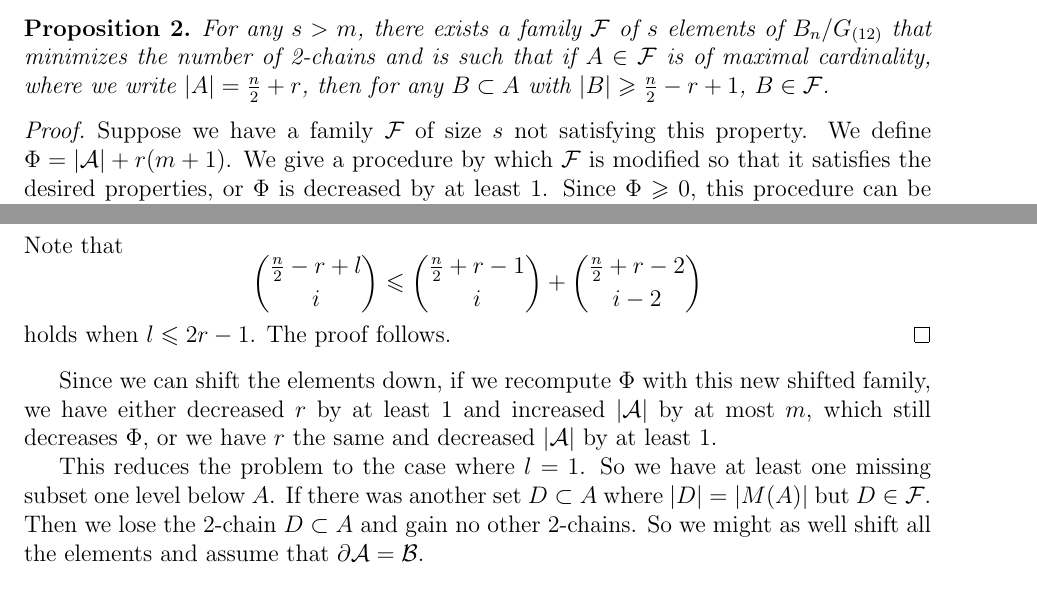
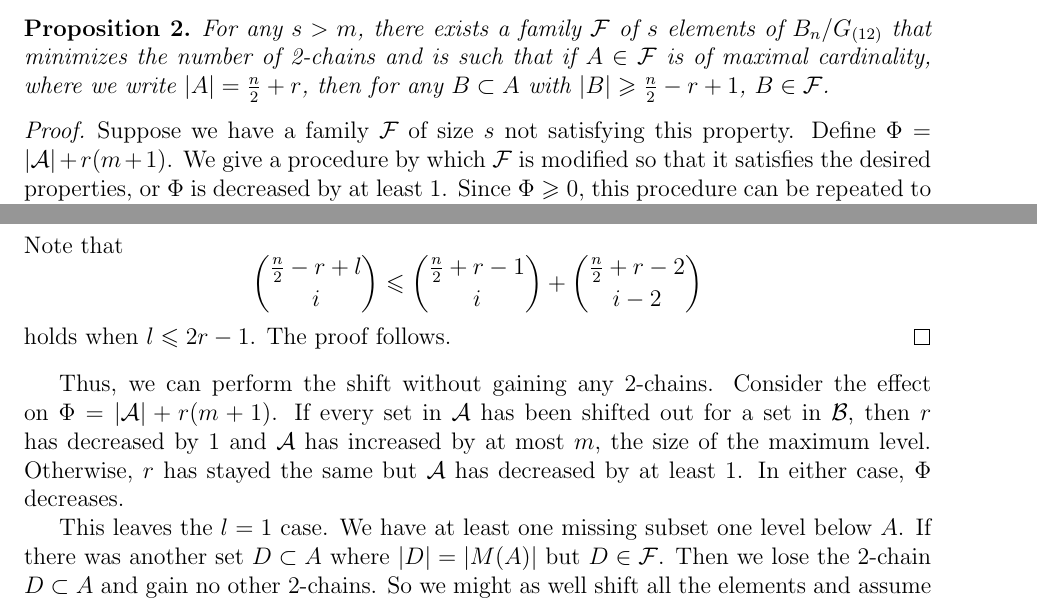
Before and after one commit to erikwaing/ExtremalCombinatorics, a LaTeX paper (DGSextension.tex): two parts of pages 3 and 5 of 9, joined at a grey line, cut so that both start at the same text. Compiled offline with pdfLaTeX.

Commit message:
edited another paragraph

```diff
--- a/DGSextension.tex
+++ b/DGSextension.tex
@@ -146,7 +146,7 @@ The following proposition gives a way to transform a family of sets minimizing t
 \end{proposition}
 
 \begin{proof}
-Suppose we have a family $\F$ of size $s$ not satisfying this property. We define $\Phi = |\A| + r(m+1)$. We give a procedure by which $\F$ is modified so that it satisfies the desired properties, or $\Phi$ is decreased by at least 1. Since $\Phi \geq 0$, this procedure can be repeated to guarantee that eventually we have a family with the desired properties, which completes the proof.
+Suppose we have a family $\F$ of size $s$ not satisfying this property. Define $\Phi = |\A| + r(m+1)$. We give a procedure by which $\F$ is modified so that it satisfies the desired properties, or $\Phi$ is decreased by at least 1. Since $\Phi \geq 0$, this procedure can be repeated to guarantee that eventually we have a family with the desired properties, which completes the proof.
 
 Let $l \leq 2r-1$ be the smallest integer such that there exists a maximal cardinality set $A \in \F$ with a subset $l$ levels below that is not in $\F$. As in [Das], we define
 \begin{align*}
@@ -210,9 +210,9 @@ Note that
 holds when $l \leq 2r-1$. The proof follows.
 \end{proof}
 
-Since we can shift the elements down, if we recompute $\Phi$ with this new shifted family, we have either decreased $r$ by at least 1 and increased $|\A|$ by at most $m$, which still decreases $\Phi$, or we have $r$ the same and decreased $|\A|$ by at least 1.
+Thus, we can perform the shift without gaining any 2-chains. Consider the effect on $\Phi = |\A| + r(m+1)$. If every set in $\A$ has been shifted out for a set in $\B$, then $r$ has decreased by 1 and $\A$ has increased by at most $m$, the size of the maximum level. Otherwise, $r$ has stayed the same but $\A$ has decreased by at least 1. In either case, $\Phi$ decreases.
 
-This reduces the problem to the case where $l=1$. So we have at least one missing subset one level below $A$. If there was another set $D \subset A$ where $|D| = |M(A)|$ but $D \in \F$. Then we lose the 2-chain $D \subset A$ and gain no other 2-chains. So we might as well shift all the elements and assume that $\partial \A = \B$.
+This leaves the $l = 1$ case. We have at least one missing subset one level below $A$. If there was another set $D \subset A$ where $|D| = |M(A)|$ but $D \in \F$. Then we lose the 2-chain $D \subset A$ and gain no other 2-chains. So we might as well shift all the elements and assume that $\partial \A = \B$.
 
 So if we shift according to the injective map, we will not increase the number of 2-chains, since the only 2-chains relevant are those between levels of $\A$ and $\B$. If we added a 2-chain, then we had something in level $\frac{n}{2} + r$ that should have been included in $\A$ but was not.
 
```
